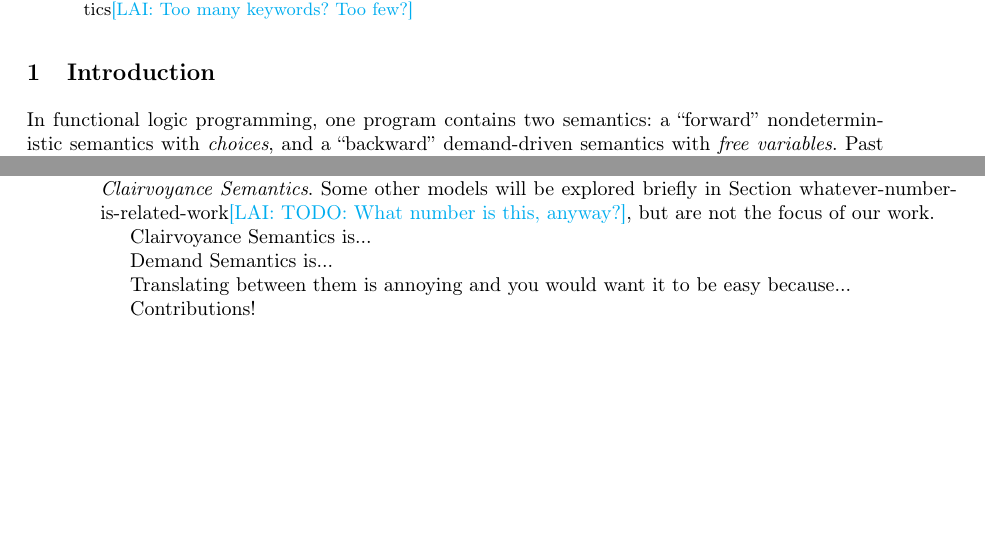
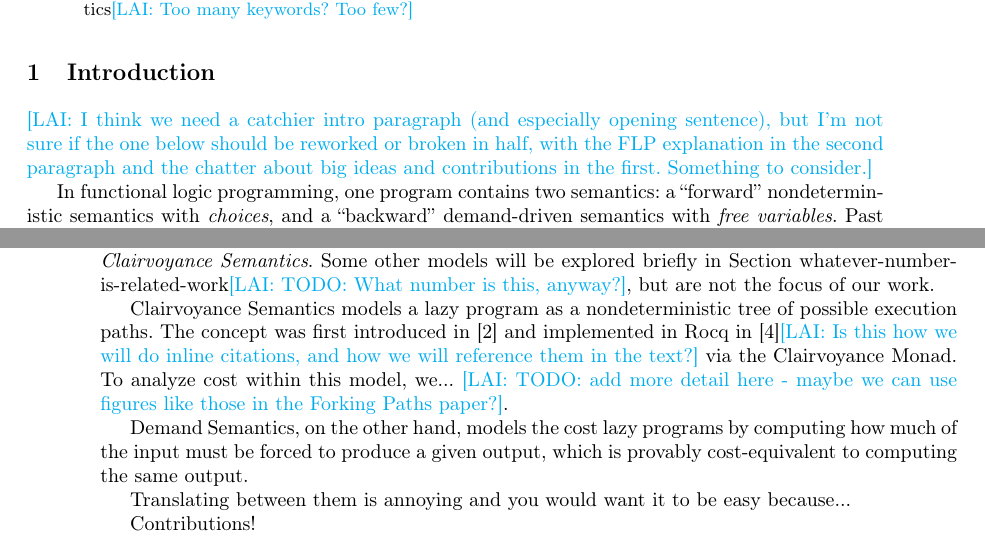
Before and after one commit to heraplem/logical-laziness-agda, a LaTeX thesis (paper/paper.tex): two parts of pages 1 and 2 of 13, joined at a grey line, cut so that both start at the same text, the shorter picture padded with empty space. Compiled offline with pdfLaTeX.

Commit message:
Clairvoyance paragraph + notes + ugly start to demand

```diff
--- a/paper/paper.tex
+++ b/paper/paper.tex
@@ -228,6 +228,8 @@
 
 \section{Introduction}
 
+\lai{I think we need a catchier intro paragraph (and especially opening sentence), but I'm not sure if the one below should be reworked or broken in half, with the FLP explanation in the second paragraph and the chatter about big ideas and contributions in the first. Something to consider.}
+
 In functional logic programming, one program contains two semantics: a
 ``forward'' nondeterministic semantics with \emph{choices}, and a ``backward''
 demand-driven semantics with \emph{free variables}. Past research has shown the
@@ -256,9 +258,9 @@ One major drawback of laziness becomes apparent when we consider how partially e
 
 This paper will focus on two cost models which address this problem - \emph{Demand Semantics} and \emph{Clairvoyance Semantics}. Some other models will be explored briefly in Section whatever-number-is-related-work\lai{TODO: What number is this, anyway?}, but are not the focus of our work.
 
-Clairvoyance Semantics is...
+Clairvoyance Semantics models a lazy program as a nondeterministic tree of possible execution paths. The concept was first introduced in \cite{clairvoyant} and implemented in Rocq in \cite{forking-paths}\lai{Is this how we will do inline citations, and how we will reference them in the text?} via the Clairvoyance Monad. To analyze cost within this model, we... \lai{TODO: add more detail here - maybe we can use figures like those in the Forking Paths paper?}.
 
-Demand Semantics is...
+Demand Semantics, on the other hand, models the cost lazy programs by computing how much of the input must be forced to produce a given output, which is provably cost-equivalent to computing the same output.
 
 Translating between them is annoying and you would want it to be easy because...
 
```
